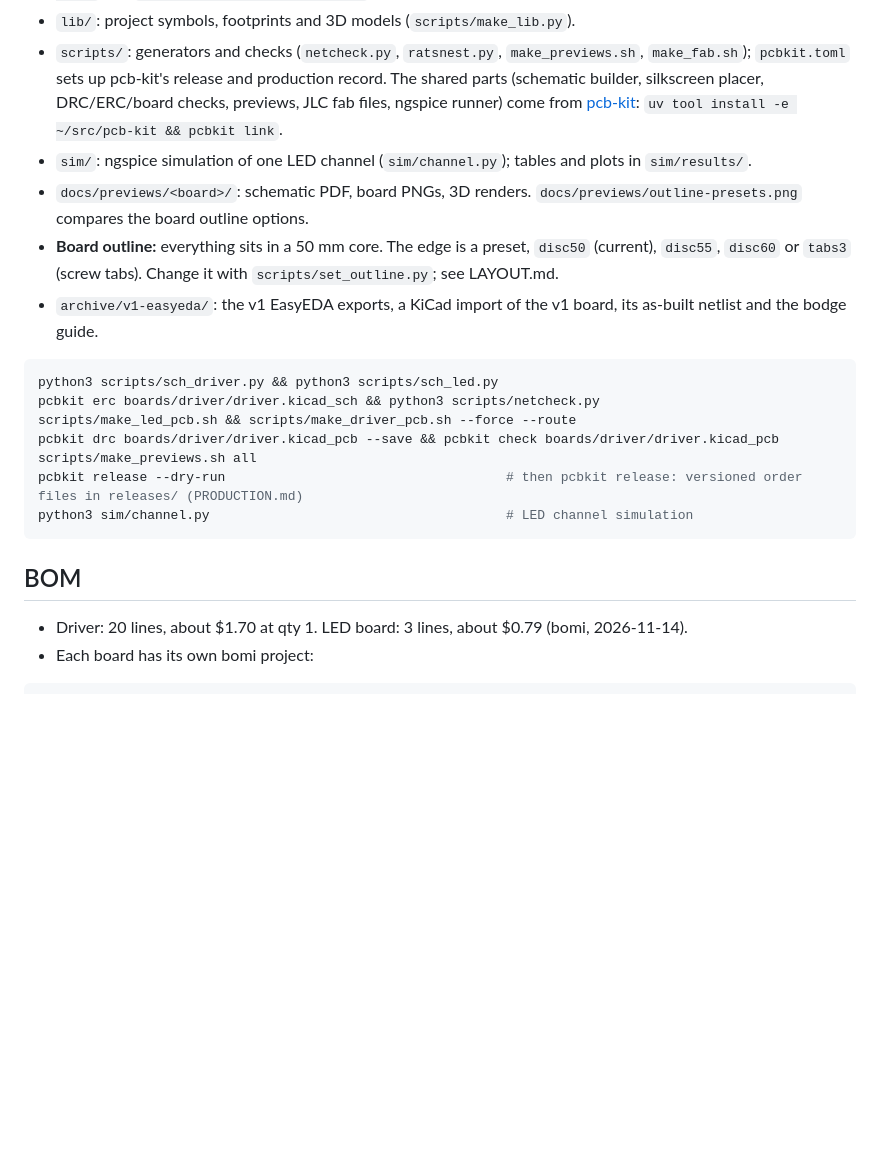
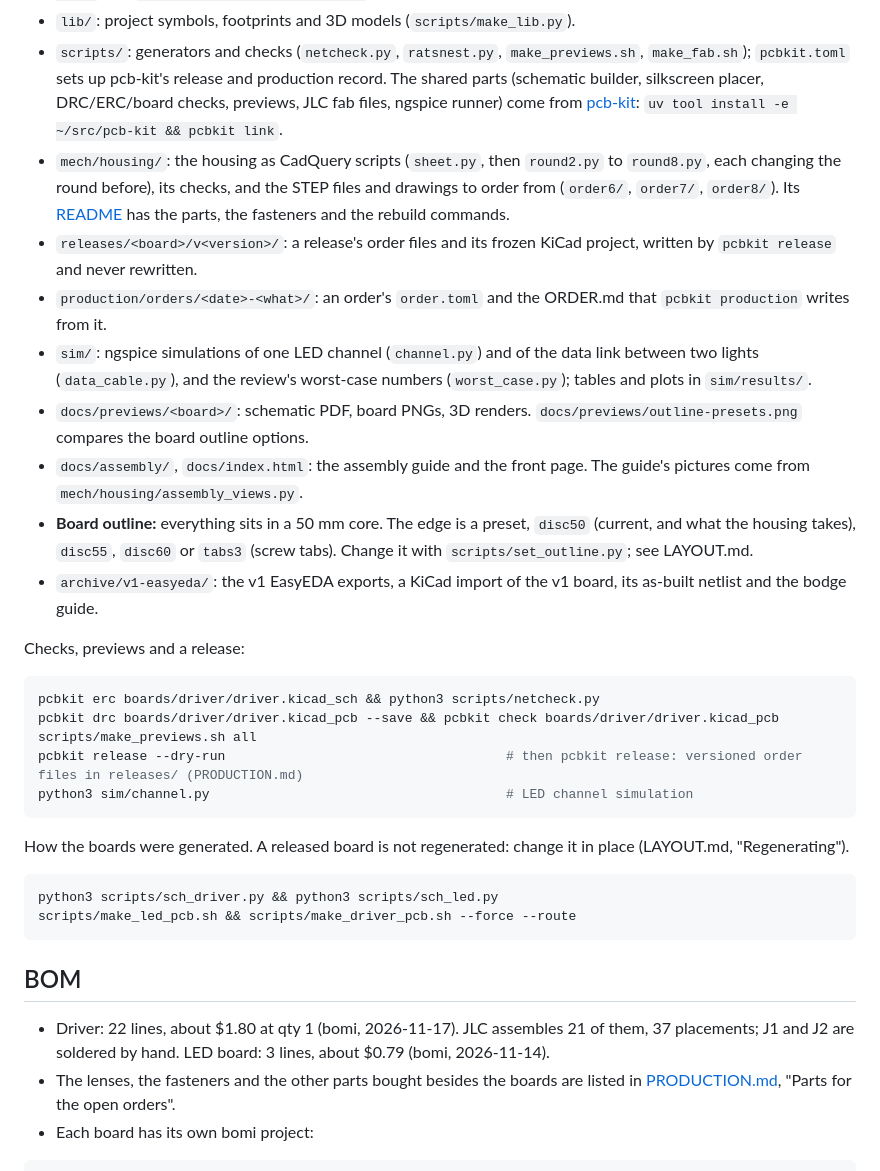
Before and after one commit to somebox/rgb-spotlight, a Markdown page: README.md, the part around one of its changes. Rendered like a GitHub page; blank space fills up the shorter version.

````diff
--- a/README.md
+++ b/README.md
@@ -64,24 +93,36 @@ J1 and J2 share one pin order, so chain with pin-1-to-pin-1 cables. v1 had J2 mi
 - `boards/led35/`: the LED board with pads for 3.5 mm LEDs (DESIGN D35), bought bare; `scripts/sch_led.py led35` and `scripts/make_led_pcb.sh led35`.
 - `lib/`: project symbols, footprints and 3D models (`scripts/make_lib.py`).
 - `scripts/`: generators and checks (`netcheck.py`, `ratsnest.py`, `make_previews.sh`, `make_fab.sh`); `pcbkit.toml` sets up pcb-kit's release and production record. The shared parts (schematic builder, silkscreen placer, DRC/ERC/board checks, previews, JLC fab files, ngspice runner) come from [pcb-kit](https://github.com/somebox/pcb-kit): `uv tool install -e ~/src/pcb-kit && pcbkit link`.
-- `sim/`: ngspice simulation of one LED channel (`sim/channel.py`); tables and plots in `sim/results/`.
+- `mech/housing/`: the housing as CadQuery scripts (`sheet.py`, then `round2.py` to `round8.py`, each changing the round before), its checks, and the STEP files and drawings to order from (`order6/`, `order7/`, `order8/`). Its [README](mech/housing/README.md) has the parts, the fasteners and the rebuild commands.
+- `releases/<board>/v<version>/`: a release's order files and its frozen KiCad project, written by `pcbkit release` and never rewritten.
+- `production/orders/<date>-<what>/`: an order's `order.toml` and the ORDER.md that `pcbkit production` writes from it.
+- `sim/`: ngspice simulations of one LED channel (`channel.py`) and of the data link between two lights (`data_cable.py`), and the review's worst-case numbers (`worst_case.py`); tables and plots in `sim/results/`.
 - `docs/previews/<board>/`: schematic PDF, board PNGs, 3D renders. `docs/previews/outline-presets.png` compares the board outline options.
-- **Board outline:** everything sits in a 50 mm core. The edge is a preset, `disc50` (current), `disc55`, `disc60` or `tabs3` (screw tabs). Change it with `scripts/set_outline.py`; see LAYOUT.md.
+- `docs/assembly/`, `docs/index.html`: the assembly guide and the front page. The guide's pictures come from `mech/housing/assembly_views.py`.
+- **Board outline:** everything sits in a 50 mm core. The edge is a preset, `disc50` (current, and what the housing takes), `disc55`, `disc60` or `tabs3` (screw tabs). Change it with `scripts/set_outline.py`; see LAYOUT.md.
 - `archive/v1-easyeda/`: the v1 EasyEDA exports, a KiCad import of the v1 board, its as-built netlist and the bodge guide.
 
+Checks, previews and a release:
+
 ```bash
-python3 scripts/sch_driver.py && python3 scripts/sch_led.py
 pcbkit erc boards/driver/driver.kicad_sch && python3 scripts/netcheck.py
-scripts/make_led_pcb.sh && scripts/make_driver_pcb.sh --force --route
 pcbkit drc boards/driver/driver.kicad_pcb --save && pcbkit check boards/driver/driver.kicad_pcb
 scripts/make_previews.sh all
 pcbkit release --dry-run                                    # then pcbkit release: versioned order files in releases/ (PRODUCTION.md)
 python3 sim/channel.py                                      # LED channel simulation
 ```
 
+How the boards were generated. A released board is not regenerated: change it in place (LAYOUT.md, "Regenerating").
+
+```bash
+python3 scripts/sch_driver.py && python3 scripts/sch_led.py
+scripts/make_led_pcb.sh && scripts/make_driver_pcb.sh --force --route
+```
+
 ## BOM
 
-- Driver: 20 lines, about $1.70 at qty 1. LED board: 3 lines, about $0.79 (bomi, 2026-11-14).
+- Driver: 22 lines, about $1.80 at qty 1 (bomi, 2026-11-17). JLC assembles 21 of them, 37 placements; J1 and J2 are soldered by hand. LED board: 3 lines, about $0.79 (bomi, 2026-11-14).
+- The lenses, the fasteners and the other parts bought besides the boards are listed in [PRODUCTION.md](PRODUCTION.md), "Parts for the open orders".
 - Each board has its own bomi project:
 
 ```bash
````
Also changed, not shown: other parts of README.md (+42 -13 lines), docs/previews/v2-boards.png.
